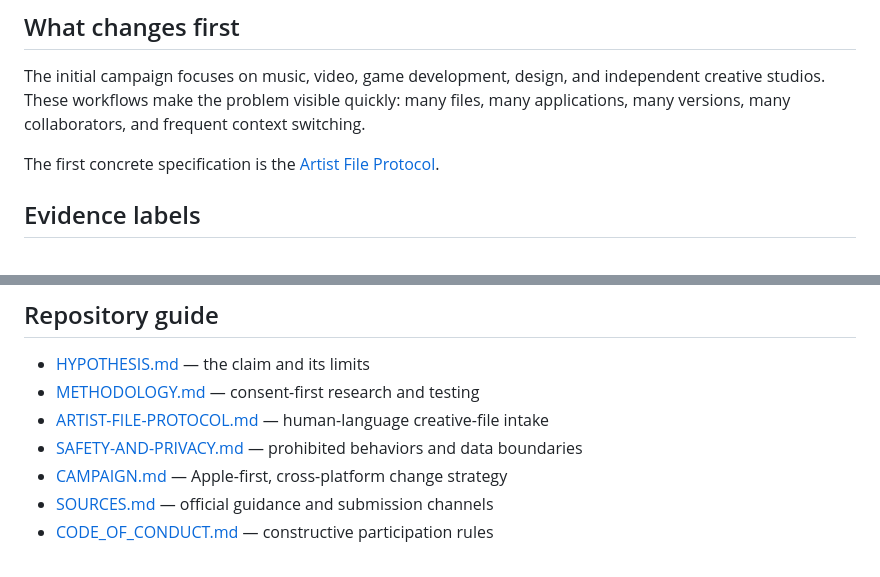
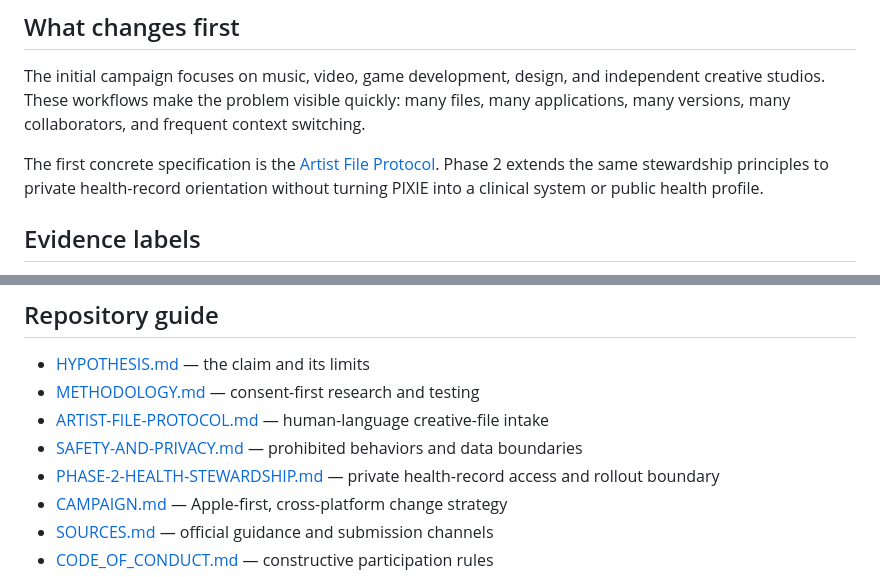
Before and after one commit to ibloud/pixie-device-stewardship, a Markdown page: README.md, 2 parts joined by grey strips. Rendered like a GitHub page.

Commit message:
Document Phase 2 health stewardship boundary

```diff
--- a/README.md
+++ b/README.md
@@ -27,7 +27,7 @@ See [HYPOTHESIS.md](HYPOTHESIS.md).
 
 The initial campaign focuses on music, video, game development, design, and independent creative studios. These workflows make the problem visible quickly: many files, many applications, many versions, many collaborators, and frequent context switching.
 
-The first concrete specification is the [Artist File Protocol](ARTIST-FILE-PROTOCOL.md).
+The first concrete specification is the [Artist File Protocol](ARTIST-FILE-PROTOCOL.md). Phase 2 extends the same stewardship principles to private health-record orientation without turning PIXIE into a clinical system or public health profile.
 
 ## Evidence labels
 
@@ -47,6 +47,7 @@ These labels prevent personal experience, interpretation, and product claims fro
 - [METHODOLOGY.md](METHODOLOGY.md) — consent-first research and testing
 - [ARTIST-FILE-PROTOCOL.md](ARTIST-FILE-PROTOCOL.md) — human-language creative-file intake
 - [SAFETY-AND-PRIVACY.md](SAFETY-AND-PRIVACY.md) — prohibited behaviors and data boundaries
+- [PHASE-2-HEALTH-STEWARDSHIP.md](PHASE-2-HEALTH-STEWARDSHIP.md) — private health-record access and rollout boundary
 - [CAMPAIGN.md](CAMPAIGN.md) — Apple-first, cross-platform change strategy
 - [SOURCES.md](SOURCES.md) — official guidance and submission channels
 - [CODE_OF_CONDUCT.md](CODE_OF_CONDUCT.md) — constructive participation rules
```
